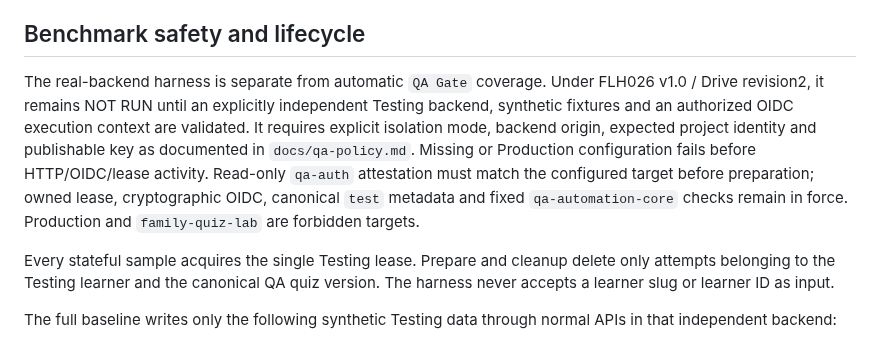
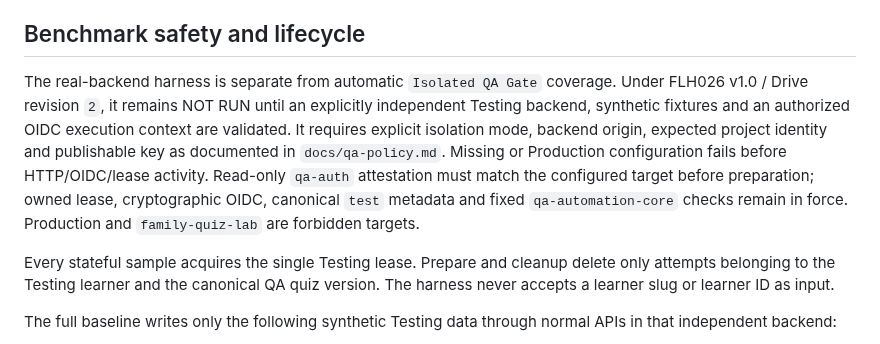
Before and after one commit to FadiAboAlward/family-learning-hub, a Markdown page: docs/performance-observability.md, the part around the change. Drawn GitHub-style.

Commit message:
docs(qa): align isolated workflow and Drive revision labels

```diff
--- a/docs/performance-observability.md
+++ b/docs/performance-observability.md
@@ -41,7 +41,7 @@ The counts describe Supabase/PostgREST/RPC calls made by the Edge Function. A pa
 
 ## Benchmark safety and lifecycle
 
-The real-backend harness is separate from automatic `QA Gate` coverage. Under FLH026 v1.0 / Drive revision2, it remains NOT RUN until an explicitly independent Testing backend, synthetic fixtures and an authorized OIDC execution context are validated. It requires explicit isolation mode, backend origin, expected project identity and publishable key as documented in `docs/qa-policy.md`. Missing or Production configuration fails before HTTP/OIDC/lease activity. Read-only `qa-auth` attestation must match the configured target before preparation; owned lease, cryptographic OIDC, canonical `test` metadata and fixed `qa-automation-core` checks remain in force. Production and `family-quiz-lab` are forbidden targets.
+The real-backend harness is separate from automatic `Isolated QA Gate` coverage. Under FLH026 v1.0 / Drive revision `2`, it remains NOT RUN until an explicitly independent Testing backend, synthetic fixtures and an authorized OIDC execution context are validated. It requires explicit isolation mode, backend origin, expected project identity and publishable key as documented in `docs/qa-policy.md`. Missing or Production configuration fails before HTTP/OIDC/lease activity. Read-only `qa-auth` attestation must match the configured target before preparation; owned lease, cryptographic OIDC, canonical `test` metadata and fixed `qa-automation-core` checks remain in force. Production and `family-quiz-lab` are forbidden targets.
 
 Every stateful sample acquires the single Testing lease. Prepare and cleanup delete only attempts belonging to the Testing learner and the canonical QA quiz version. The harness never accepts a learner slug or learner ID as input.
 
```
